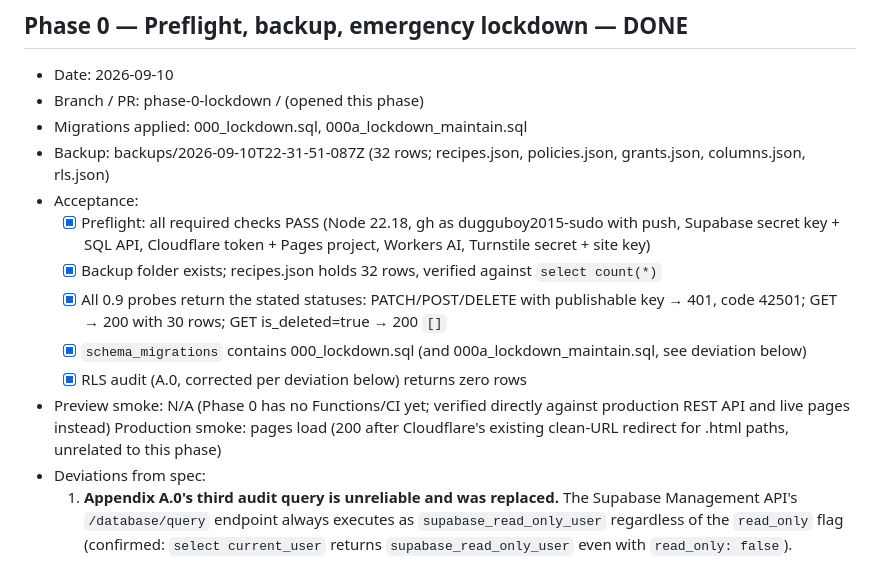
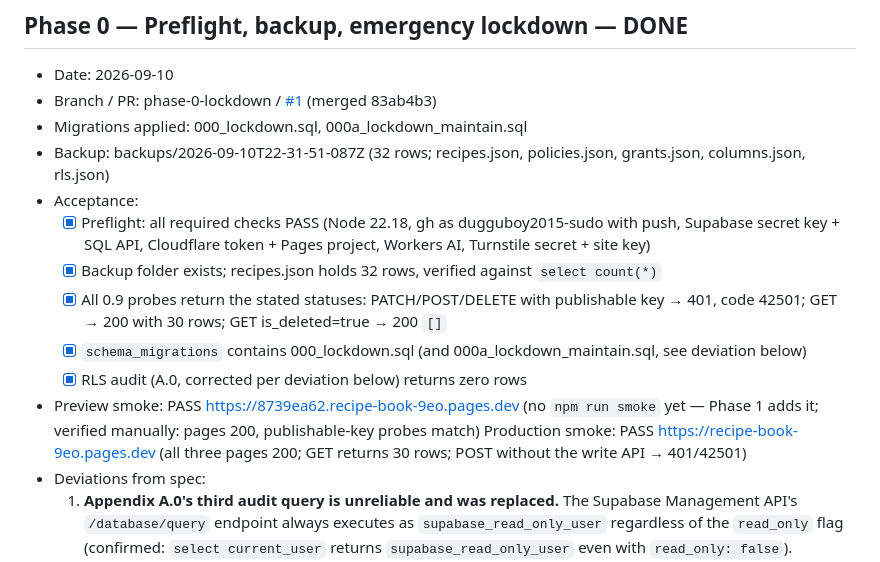
Before and after one commit to dugguboy2015-sudo/recipe-book, a Markdown page: docs/progress.md, the part around the change. GitHub-like rendering.

Commit message:
Record Phase 0 PR/merge and production verification in progress log (#2)
Co-authored-by: Devi_Prasad <dev1.parsa@gmail.com>
Co-authored-by: Claude Sonnet 5 <noreply@anthropic.com>

````diff
--- a/docs/progress.md
+++ b/docs/progress.md
@@ -2,7 +2,7 @@
 
 ## Phase 0 — Preflight, backup, emergency lockdown — DONE
 - Date: 2026-09-10
-- Branch / PR: phase-0-lockdown / (opened this phase)
+- Branch / PR: phase-0-lockdown / [#1](https://github.com/dugguboy2015-sudo/recipe-book/pull/1) (merged 83ab4b3)
 - Migrations applied: 000_lockdown.sql, 000a_lockdown_maintain.sql
 - Backup: backups/2026-09-10T22-31-51-087Z (32 rows; recipes.json, policies.json, grants.json, columns.json, rls.json)
 - Acceptance:
@@ -11,7 +11,7 @@
   - [x] All 0.9 probes return the stated statuses: PATCH/POST/DELETE with publishable key → 401, code 42501; GET → 200 with 30 rows; GET is_deleted=true → 200 `[]`
   - [x] `schema_migrations` contains 000_lockdown.sql (and 000a_lockdown_maintain.sql, see deviation below)
   - [x] RLS audit (A.0, corrected per deviation below) returns zero rows
-- Preview smoke: N/A (Phase 0 has no Functions/CI yet; verified directly against production REST API and live pages instead)   Production smoke: pages load (200 after Cloudflare's existing clean-URL redirect for .html paths, unrelated to this phase)
+- Preview smoke: PASS https://8739ea62.recipe-book-9eo.pages.dev (no `npm run smoke` yet — Phase 1 adds it; verified manually: pages 200, publishable-key probes match)   Production smoke: PASS https://recipe-book-9eo.pages.dev (all three pages 200; GET returns 30 rows; POST without the write API → 401/42501)
 - Deviations from spec:
   1. **Appendix A.0's third audit query is unreliable and was replaced.** The Supabase Management API's `/database/query` endpoint always executes as `supabase_read_only_user` regardless of the `read_only` flag (confirmed: `select current_user` returns `supabase_read_only_user` even with `read_only: false`). `information_schema.role_table_grants` only surfaces grants where the *current* role is grantor/grantee/PUBLIC, so querying it from this role can never see grants held by `anon`/`authenticated` — it always returns zero rows, which would be a false pass even with no lockdown applied at all. Verified this by running the original query against the *pre-lockdown* database: it returned `[]` despite `anon` holding every privilege. Replaced it with a query over `pg_class.relacl` via `aclexplode()`, which is visible to any role with `SELECT` on `pg_class`:
      ```sql
````
